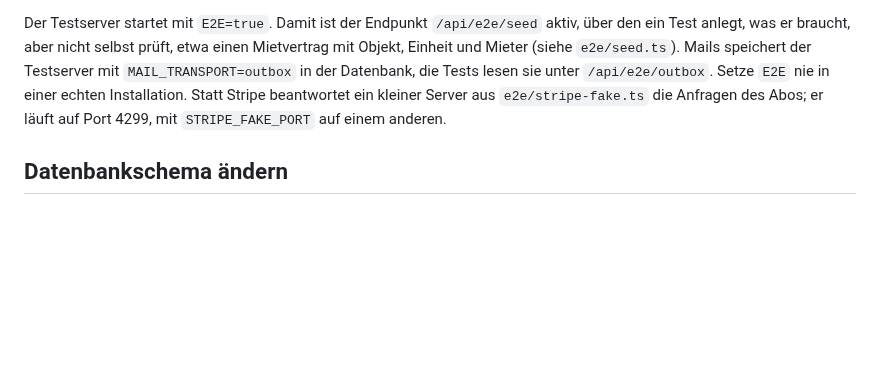
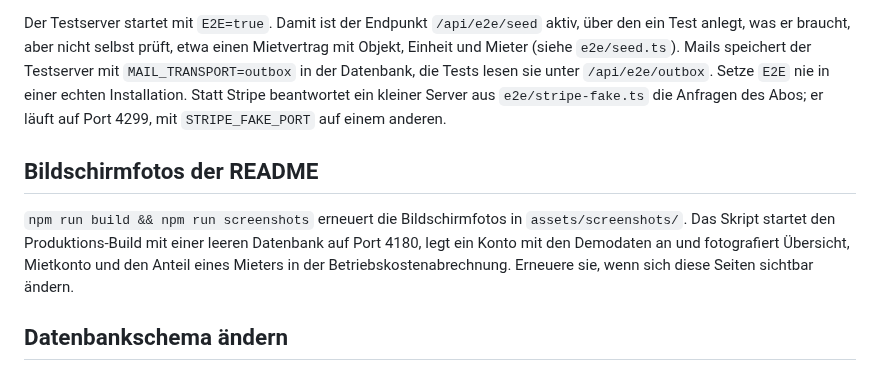
Before and after one commit to OliverHennhoefer/mietkartei.de, a Markdown page: app/README.md, the part around the change. GitHub-like rendering; blank space fills up the shorter version.

```diff
--- a/app/README.md
+++ b/app/README.md
@@ -72,6 +72,10 @@ Vor den End-to-End-Tests installiert `npx playwright install chromium` einmalig
 
 Der Testserver startet mit `E2E=true`. Damit ist der Endpunkt `/api/e2e/seed` aktiv, über den ein Test anlegt, was er braucht, aber nicht selbst prüft, etwa einen Mietvertrag mit Objekt, Einheit und Mieter (siehe `e2e/seed.ts`). Mails speichert der Testserver mit `MAIL_TRANSPORT=outbox` in der Datenbank, die Tests lesen sie unter `/api/e2e/outbox`. Setze `E2E` nie in einer echten Installation. Statt Stripe beantwortet ein kleiner Server aus `e2e/stripe-fake.ts` die Anfragen des Abos; er läuft auf Port 4299, mit `STRIPE_FAKE_PORT` auf einem anderen.
 
+## Bildschirmfotos der README
+
+`npm run build && npm run screenshots` erneuert die Bildschirmfotos in `assets/screenshots/`. Das Skript startet den Produktions-Build mit einer leeren Datenbank auf Port 4180, legt ein Konto mit den Demodaten an und fotografiert Übersicht, Mietkonto und den Anteil eines Mieters in der Betriebskostenabrechnung. Erneuere sie, wenn sich diese Seiten sichtbar ändern.
+
 ## Datenbankschema ändern
 
 Das Schema steht in `src/lib/server/db/schema.ts`. Nach einer Änderung erzeugt `npm run db:generate` eine neue SQL-Migration in `drizzle/`. Committe die Migration zusammen mit dem Schema; die CI prüft, dass beide zusammenpassen.
```
Also changed, not shown: README.md (+67 -29 lines), assets/screenshots/abrechnung-mieter.png (added), assets/screenshots/mietkonto.png (added), assets/screenshots/uebersicht.png (added), assets/social-preview.png (added), 2 other files.
